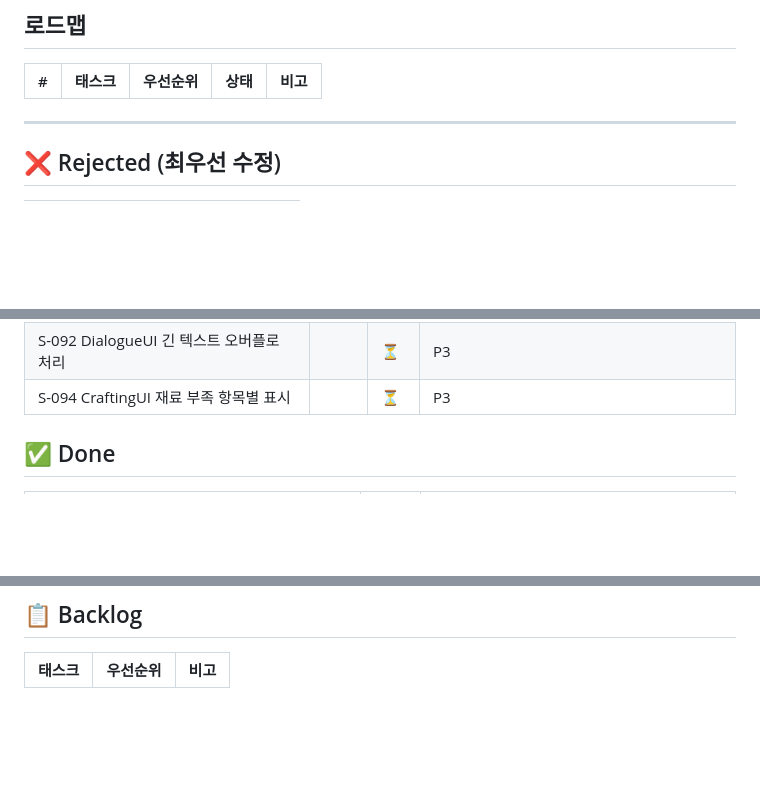
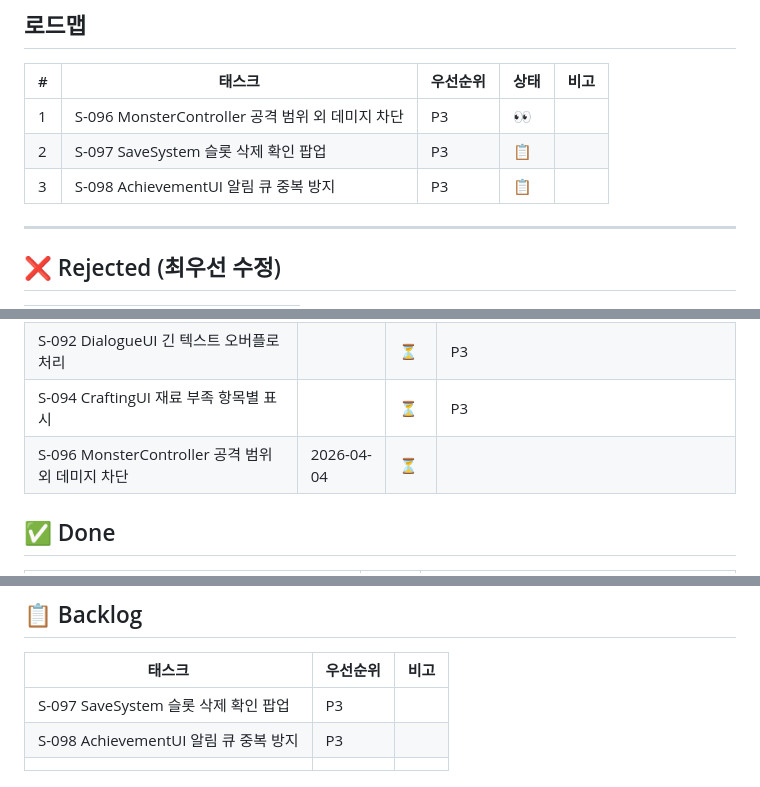
Before and after one commit to darkhtk/game-GenWorld, a Markdown page: orchestration/BOARD.md, 3 parts joined by grey strips. Drawn GitHub-style; blank space fills up the shorter version.

Commit message:
BOARD 동기화: S-096 로드맵 중복 상태 수정

```diff
--- a/orchestration/BOARD.md
+++ b/orchestration/BOARD.md
@@ -10,6 +10,9 @@
 
 | # | 태스크 | 우선순위 | 상태 | 비고 |
 |---|--------|---------|------|------|
+| 1 | S-096 MonsterController 공격 범위 외 데미지 차단 | P3 | 👀 |  |
+| 2 | S-097 SaveSystem 슬롯 삭제 확인 팝업 | P3 | 📋 |  |
+| 3 | S-098 AchievementUI 알림 큐 중복 방지 | P3 | 📋 |  |
 
 ---
 
@@ -38,6 +41,7 @@
 | S-086 SkillBar 쿨다운 시각 동기화 |  | ⏳ | P3 |
 | S-092 DialogueUI 긴 텍스트 오버플로 처리 |  | ⏳ | P3 |
 | S-094 CraftingUI 재료 부족 항목별 표시 |  | ⏳ | P3 |
+| S-096 MonsterController 공격 범위 외 데미지 차단 | 2026-04-04 | ⏳ |  |
 
 ## ✅ Done
 
@@ -186,3 +190,6 @@
 
 | 태스크 | 우선순위 | 비고 |
 |--------|---------|------|
+| S-097 SaveSystem 슬롯 삭제 확인 팝업 | P3 |  |
+| S-098 AchievementUI 알림 큐 중복 방지 | P3 |  |
+ |  |
```
